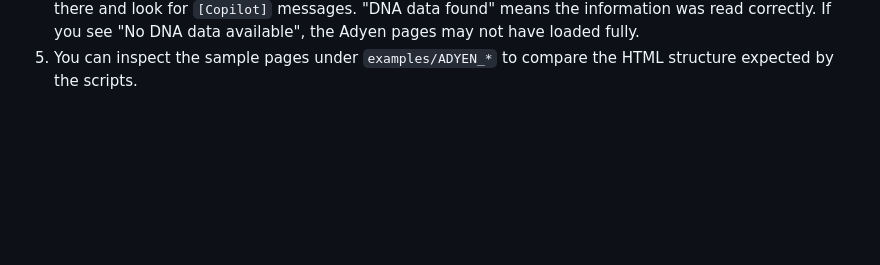
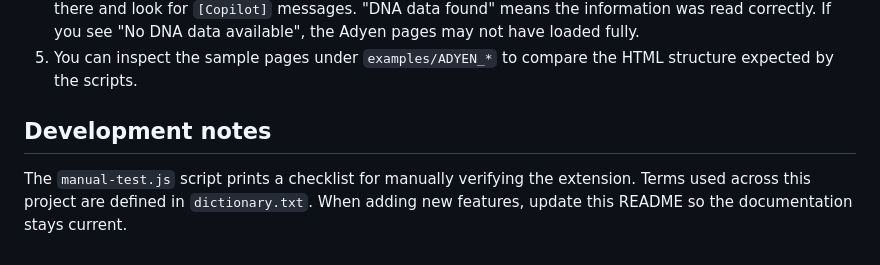
Before and after one commit to xvmdvx/FENNEC, a Markdown page: README.md, the part around the change. GitHub-like rendering; blank space fills up the shorter version.

Commit message:
docs: note manual testing and glossary

```diff
--- a/README.md
+++ b/README.md
@@ -342,3 +342,8 @@ If the DNA button opens the Adyen pages but the sidebar never shows the
    "No DNA data available", the Adyen pages may not have loaded fully.
 5. You can inspect the sample pages under `examples/ADYEN_*` to compare the HTML
    structure expected by the scripts.
+
+
+## Development notes
+
+The `manual-test.js` script prints a checklist for manually verifying the extension. Terms used across this project are defined in `dictionary.txt`. When adding new features, update this README so the documentation stays current.
```
